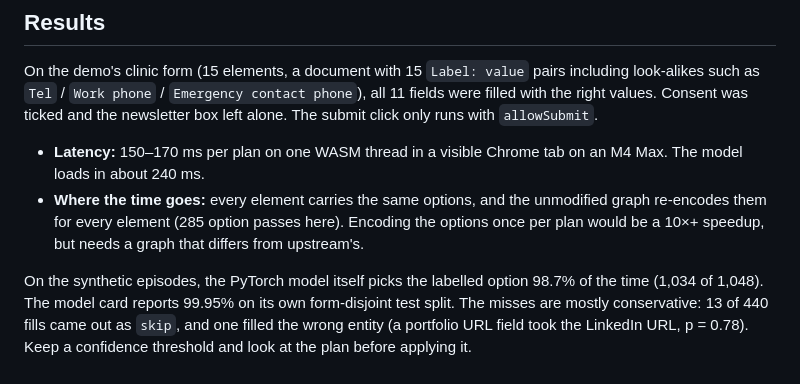
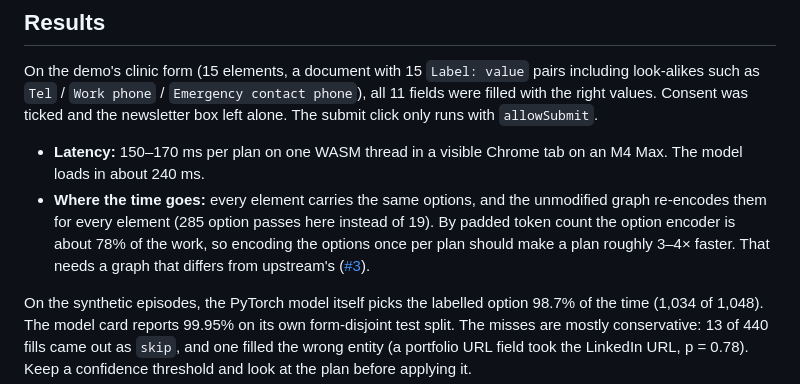
Before and after one commit to ai-ecoverse/cua-s1.js, a Markdown page: README.md, the part around the change. GitHub-like rendering.

Commit message:
README: realistic estimate for shared option encoding
Encoding the options once cuts option passes 15x, but the option encoder is
about 78% of the padded tokens, so a plan gets roughly 3-4x faster, not
10x.

Co-Authored-By: Claude Opus 5 (1M context) <noreply@anthropic.com>
Signed-off-by: Lars Trieloff <lars@trieloff.net>

```diff
--- a/README.md
+++ b/README.md
@@ -65,8 +65,9 @@ ticked and the newsletter box left alone. The submit click only runs with `allow
 - **Latency:** 150–170 ms per plan on one WASM thread in a visible Chrome tab on an M4 Max. The model loads in
   about 240 ms.
 - **Where the time goes:** every element carries the same options, and the unmodified graph re-encodes them for
-  every element (285 option passes here). Encoding the options once per plan would be a 10×+ speedup, but needs a
-  graph that differs from upstream's.
+  every element (285 option passes here instead of 19). By padded token count the option encoder is about 78% of the
+  work, so encoding the options once per plan should make a plan roughly 3–4× faster. That needs a graph that differs
+  from upstream's ([#3](https://github.com/ai-ecoverse/cua-s1.js/issues/3)).
 
 On the synthetic episodes, the PyTorch model itself picks the labelled option 98.7% of the time (1,034 of 1,048).
 The model card reports 99.95% on its own form-disjoint test split. The misses are mostly conservative:
```
